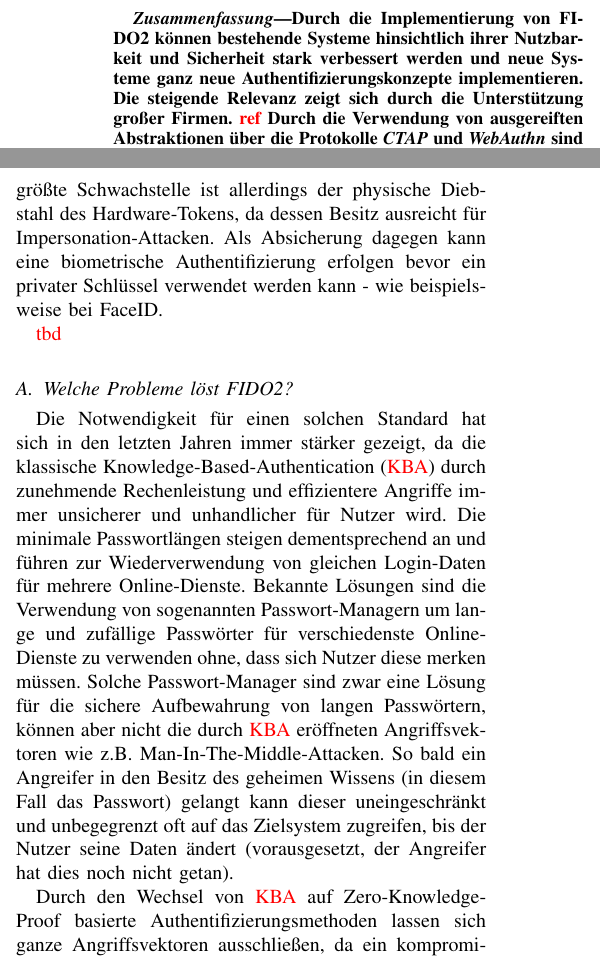
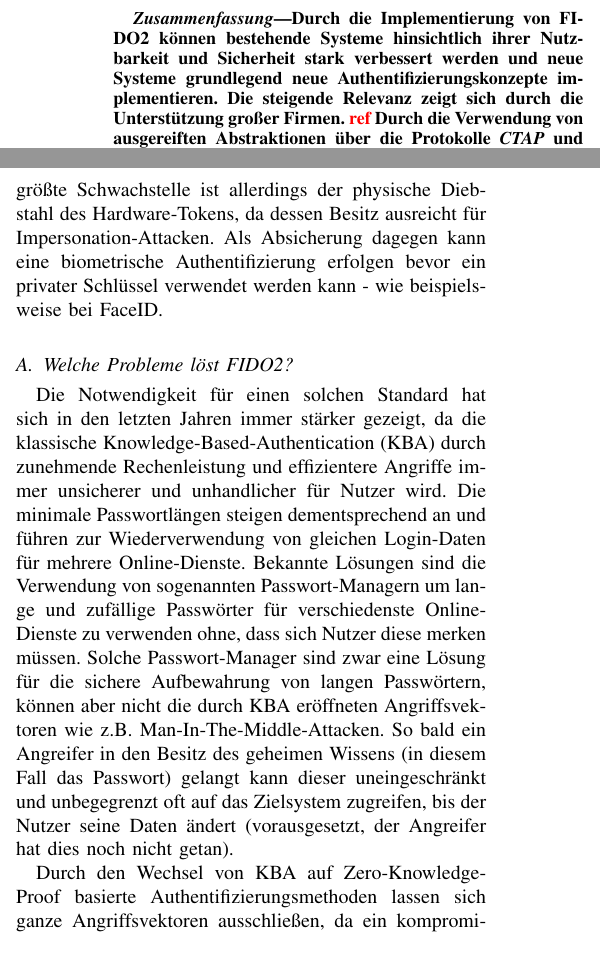
Before and after one commit to mara-schulke/thb, a LaTeX paper (hardware-sicherheit/fido2.tex): two parts of the columns of page 1 of 6, joined at a grey line, cut so that both start at the same text. Compiled offline with pdfLaTeX.

Commit message:
Remove reminders

```diff
--- a/hardware-sicherheit/fido2.tex
+++ b/hardware-sicherheit/fido2.tex
@@ -13,7 +13,7 @@
 
 \hypersetup{colorlinks=true, allcolors=black}
 
-\title{Implementierung eines Atuhentifizierungs-Servers mit FIDO2 Support}
+\title{Proof-of-Concept-Implementierung einer Anwendung mit FIDO2 Support}
 \author{
 	\IEEEauthorblockN{Mara Schulke \textit{(Matrikel-Nr. 20215853)}}\\
 	\IEEEauthorblockA{
@@ -37,11 +37,11 @@
 \begin{abstract}
 	Durch die Implementierung von FIDO2 können bestehende Systeme hinsichtlich
 	ihrer Nutzbarkeit und Sicherheit stark verbessert werden und neue Systeme
-	ganz neue Authentifizierungskonzepte implementieren. Die steigende Relevanz
-	zeigt sich durch die Unterstützung großer Firmen. \textcolor{red}{ref}
-	Durch die Verwendung von ausgereiften Abstraktionen über die Protokolle
-	\textit{CTAP} und \textit{WebAuthn} sind schnelle und zuverlässige
-	Implementierungen des Standards leicht realisierbar.
+	grundlegend neue Authentifizierungskonzepte implementieren. Die steigende
+	Relevanz zeigt sich durch die Unterstützung großer Firmen.
+	\textcolor{red}{ref} Durch die Verwendung von ausgereiften Abstraktionen
+	über die Protokolle \textit{CTAP} und \textit{WebAuthn} sind schnelle und
+	zuverlässige Implementierungen des Standards leicht realisierbar.
 \end{abstract}
 
 \section{Einleitung}
@@ -77,13 +77,10 @@ Hardware-Tokens, da dessen Besitz ausreicht für Impersonation-Attacken. Als
 Absicherung dagegen kann eine biometrische Authentifizierung erfolgen bevor ein
 privater Schlüssel verwendet werden kann - wie beispielsweise bei FaceID.\
 
-\textcolor{red}{tbd}
-
 \subsection{Welche Probleme löst FIDO2?}
 
 Die Notwendigkeit für einen solchen Standard hat sich in den letzten Jahren
-immer stärker gezeigt, da die klassische Knowledge-Based-Authentication
-(\textcolor{red}{KBA})
+immer stärker gezeigt, da die klassische Knowledge-Based-Authentication (KBA)
 durch zunehmende Rechenleistung und effizientere Angriffe immer unsicherer und
 unhandlicher für Nutzer wird. Die minimale Passwortlängen steigen
 dementsprechend an und führen zur Wiederverwendung von gleichen Login-Daten für
@@ -91,14 +88,14 @@ mehrere Online-Dienste. Bekannte Lösungen sind die Verwendung von sogenannten
 Passwort-Managern um lange und zufällige Passwörter für verschiedenste
 Online-Dienste zu verwenden ohne, dass sich Nutzer diese merken müssen. Solche
 Passwort-Manager sind zwar eine Lösung für die sichere Aufbewahrung von langen
-Passwörtern, können aber nicht die durch \textcolor{red}{KBA} eröffneten
-Angriffsvektoren wie z.B. Man-In-The-Middle-Attacken. So bald ein Angreifer
-in den Besitz des geheimen Wissens (in diesem Fall das Passwort) gelangt kann
-dieser uneingeschränkt und unbegegrenzt oft auf das Zielsystem zugreifen, bis
-der Nutzer seine Daten ändert (vorausgesetzt, der Angreifer hat dies noch nicht
+Passwörtern, können aber nicht die durch KBA eröffneten Angriffsvektoren wie
+z.B. Man-In-The-Middle-Attacken. So bald ein Angreifer in den Besitz des
+geheimen Wissens (in diesem Fall das Passwort) gelangt kann dieser
+uneingeschränkt und unbegegrenzt oft auf das Zielsystem zugreifen, bis der
+Nutzer seine Daten ändert (vorausgesetzt, der Angreifer hat dies noch nicht
 getan).
 
-Durch den Wechsel von \textcolor{red}{KBA} auf Zero-Knowledge-Proof basierte
+Durch den Wechsel von KBA auf Zero-Knowledge-Proof basierte
 Authentifizierungsmethoden lassen sich ganze Angriffsvektoren ausschließen, da
 ein kompromitierter Server oder eine kompromitierte Verbindung niemals das
 geheime Wissen des Nutzers einem Angreifer zugänglich machen. Das heißt, dass
```
Also changed, not shown: hardware-sicherheit/fido2.tex (12 more changed lines).
